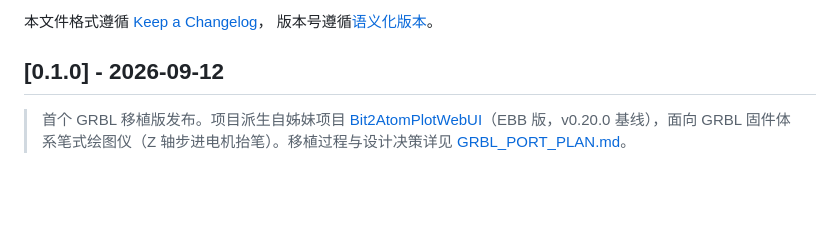
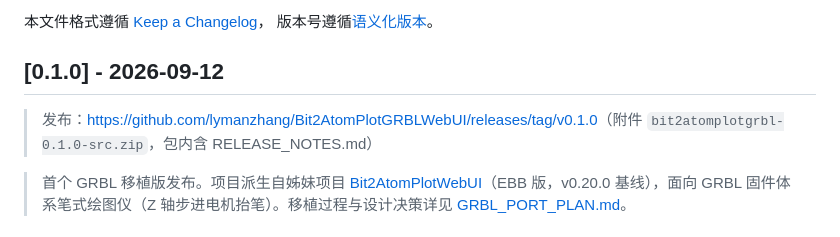
Before and after one commit to lymanzhang/Bit2AtomPlotGRBLWebUI, a Markdown page: CHANGELOG.md, the part around the change. GitHub-like rendering; blank space fills up the shorter version.

Commit message:
docs: add v0.1.0 release links

```diff
--- a/CHANGELOG.md
+++ b/CHANGELOG.md
@@ -6,6 +6,8 @@
 版本号遵循[语义化版本](https://semver.org/lang/zh-CN/)。
 
 ## [0.1.0] - 2026-09-12
+
+> 发布：<https://github.com/lymanzhang/Bit2AtomPlotGRBLWebUI/releases/tag/v0.1.0>（附件 `bit2atomplotgrbl-0.1.0-src.zip`，包内含 RELEASE_NOTES.md）
 
 > 首个 GRBL 移植版发布。项目派生自姊妹项目 [Bit2AtomPlotWebUI](https://github.com/lymanzhang/Bit2AtomPlotWebUI)（EBB 版，v0.20.0 基线），面向 GRBL 固件体系笔式绘图仪（Z 轴步进电机抬笔）。移植过程与设计决策详见 [GRBL_PORT_PLAN.md](GRBL_PORT_PLAN.md)。
 
```
Also changed, not shown: docs/RELEASE.md (+3 -3 lines).
